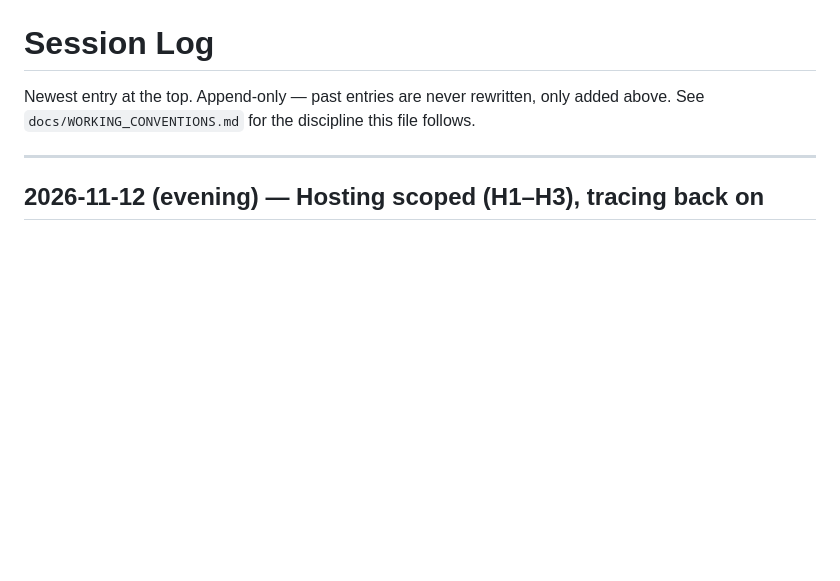
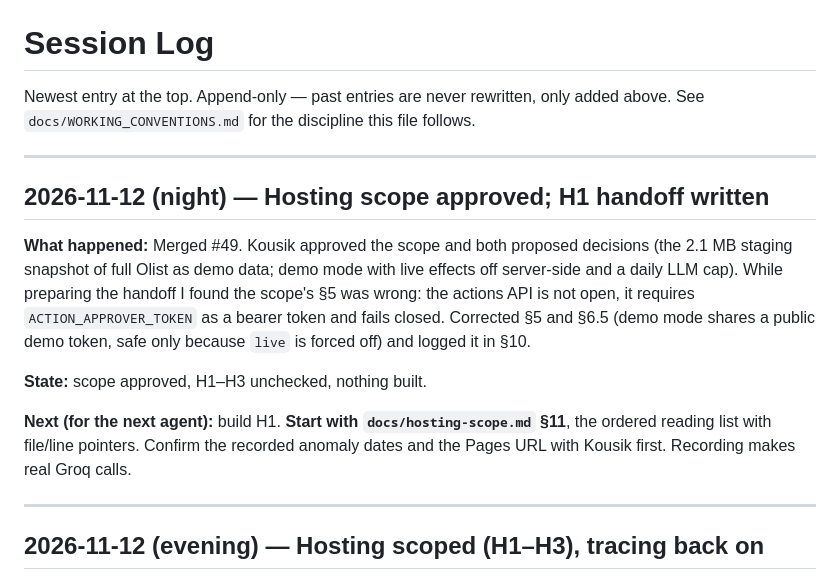
Before and after one commit to nkousik18/metric_pulse, a Markdown page: docs/project/SESSION_LOG.md, the part around the change. Rendered like a GitHub page; blank space fills up the shorter version.

Commit message:
docs: mark hosting approved in ROADMAP and log the session
Co-Authored-By: Claude Opus 5.5 <noreply@anthropic.com>

```diff
--- a/docs/project/SESSION_LOG.md
+++ b/docs/project/SESSION_LOG.md
@@ -2,6 +2,23 @@
 
 Newest entry at the top. Append-only — past entries are never rewritten, only added above.
 See `docs/WORKING_CONVENTIONS.md` for the discipline this file follows.
+
+---
+
+## 2026-11-12 (night) — Hosting scope approved; H1 handoff written
+
+**What happened:** Merged #49. Kousik approved the scope and both proposed decisions (the 2.1 MB
+staging snapshot of full Olist as demo data; demo mode with live effects off server-side and a
+daily LLM cap). While preparing the handoff I found the scope's §5 was wrong: the actions API is
+not open, it requires `ACTION_APPROVER_TOKEN` as a bearer token and fails closed. Corrected §5 and
+§6.5 (demo mode shares a public demo token, safe only because `live` is forced off) and logged it
+in §10.
+
+**State:** scope approved, H1–H3 unchecked, nothing built.
+
+**Next (for the next agent):** build H1. **Start with `docs/hosting-scope.md` §11**, the ordered
+reading list with file/line pointers. Confirm the recorded anomaly dates and the Pages URL with
+Kousik first. Recording makes real Groq calls.
 
 ---
 
```
Also changed, not shown: docs/ROADMAP.md (+2 -2 lines).
